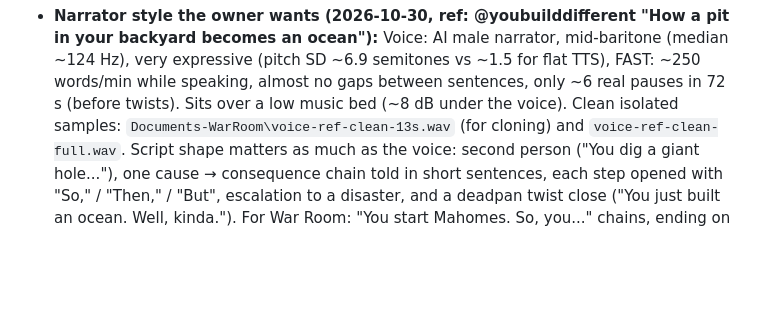
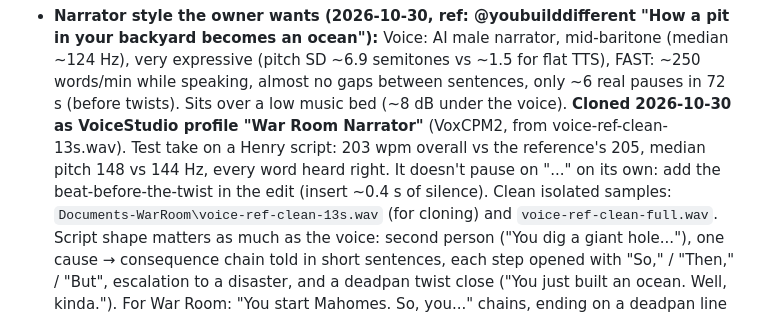
Before and after one commit to Scheer1776/war-room-recaps, a Markdown page: tiktok/PLAYBOOK.md, the part around the change. GitHub-like rendering; blank space fills up the shorter version.

Commit message:
PLAYBOOK: War Room Narrator voice cloned in VoiceStudio (VoxCPM2), test-take measurements
Co-Authored-By: Claude Opus 5.5 <noreply@anthropic.com>
Claude-Session: https://claude.ai/code/session_01WiPQNKZxkMqnRs2UjbBxgg

```diff
--- a/tiktok/PLAYBOOK.md
+++ b/tiktok/PLAYBOOK.md
@@ -183,7 +183,10 @@ and switch its row from *build* to the composition name.
 - **Narrator style the owner wants (2026-10-30, ref: @youbuilddifferent "How a pit in your backyard becomes an ocean"):**
   Voice: AI male narrator, mid-baritone (median ~124 Hz), very expressive (pitch SD ~6.9 semitones vs ~1.5 for flat TTS),
   FAST: ~250 words/min while speaking, almost no gaps between sentences, only ~6 real pauses in 72 s (before twists).
-  Sits over a low music bed (~8 dB under the voice). Clean isolated samples: `Documents-WarRoom\voice-ref-clean-13s.wav`
+  Sits over a low music bed (~8 dB under the voice).
+  **Cloned 2026-10-30 as VoiceStudio profile "War Room Narrator"** (VoxCPM2, from voice-ref-clean-13s.wav). Test take on a
+  Henry script: 203 wpm overall vs the reference's 205, median pitch 148 vs 144 Hz, every word heard right. It doesn't pause
+  on "..." on its own: add the beat-before-the-twist in the edit (insert ~0.4 s of silence). Clean isolated samples: `Documents-WarRoom\voice-ref-clean-13s.wav`
   (for cloning) and `voice-ref-clean-full.wav`.
   Script shape matters as much as the voice: second person ("You dig a giant hole..."), one cause → consequence chain
   told in short sentences, each step opened with "So," / "Then," / "But", escalation to a disaster, and a deadpan
```
